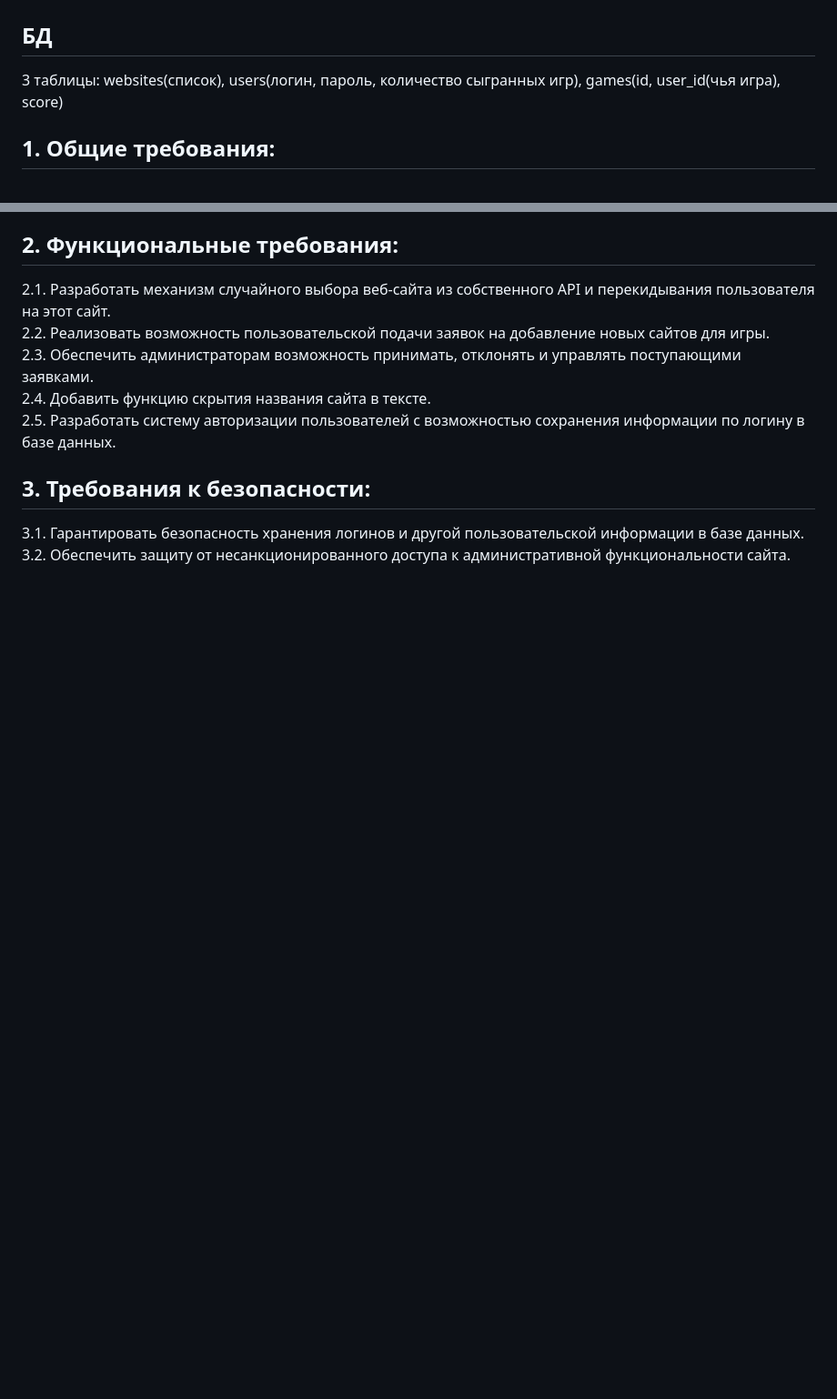
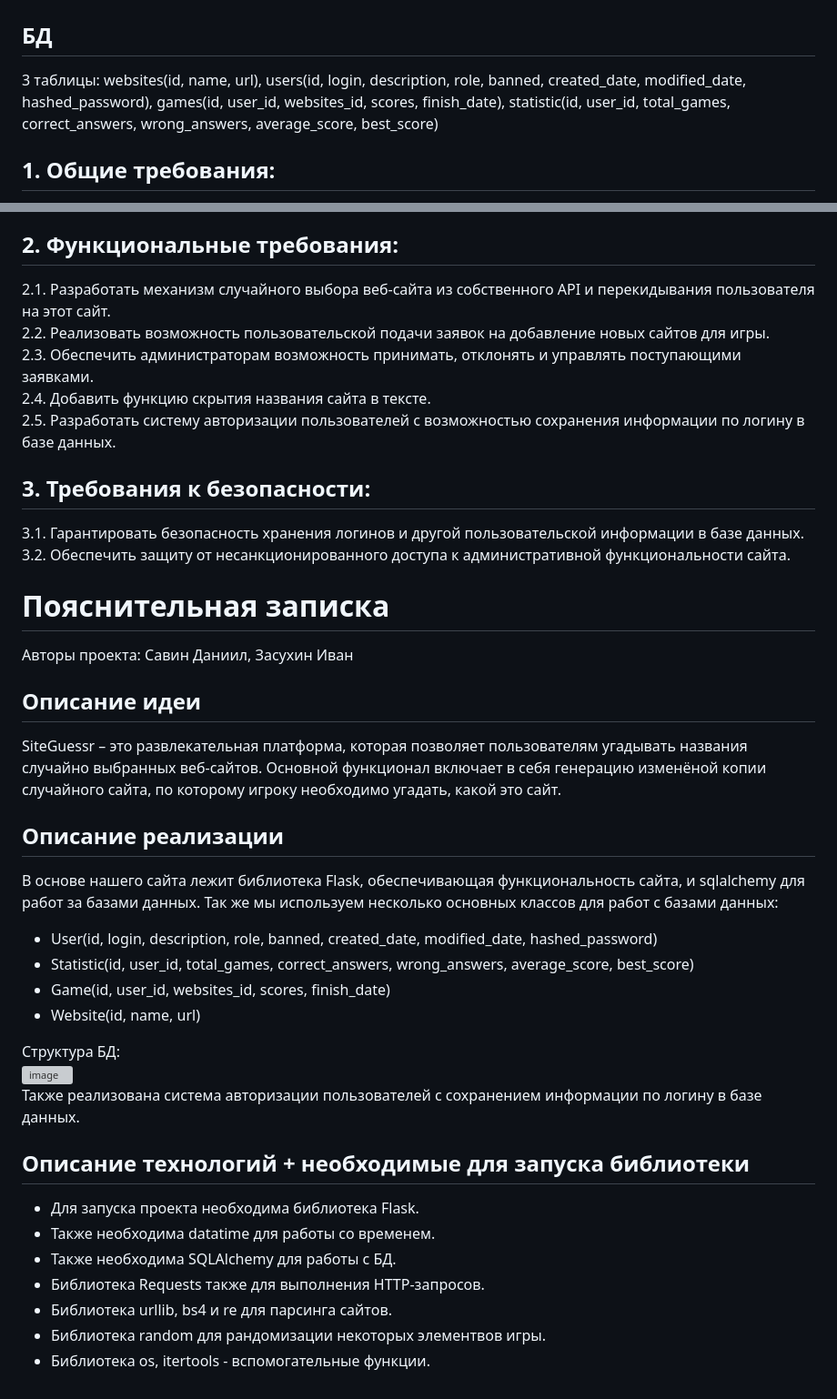
Before and after one commit to IvanZasukhin/SiteGuessr, a Markdown page: README.md, 2 parts joined by grey strips. Shown: that part at 91% size. Rendered like a GitHub page; blank space fills up the shorter version; grey boxes are pictures that could not be loaded.

```diff
--- a/README.md
+++ b/README.md
@@ -3,7 +3,7 @@
 
 # ТЗ
 ## БД
-3 таблицы: websites(список), users(логин, пароль, количество сыгранных игр), games(id, user_id(чья игра), score)
+3 таблицы: websites(id, name, url), users(id, login, description, role, banned, created_date, modified_date, hashed_password), games(id, user_id, websites_id, scores, finish_date), statistic(id, user_id, total_games, correct_answers, wrong_answers, average_score, best_score)
 ## 1. Общие требования:
 1.1. Разработать развлекательную платформу под названием SiteGuessr, предоставляющую возможность пользователям угадывать названия случайно выбранных веб-сайтов.
 1.2. Реализовать функцию перекидывания пользователя на случайный сайт из собственного API.
@@ -20,3 +20,27 @@
 ## 3. Требования к безопасности:
 3.1. Гарантировать безопасность хранения логинов и другой пользовательской информации в базе данных.
 3.2. Обеспечить защиту от несанкционированного доступа к административной функциональности сайта.
+# Пояснительная записка
+Авторы проекта: Савин Даниил, Засухин Иван
+## Описание идеи
+SiteGuessr – это развлекательная платформа, которая позволяет пользователям угадывать названия случайно выбранных веб-сайтов. Основной функционал включает в себя генерацию изменёной копии случайного сайта, по которому игроку необходимо угадать, какой это сайт.
+
+## Описание реализации
+В основе нашего сайта лежит библиотека Flask, обеспечивающая функциональность сайта, и sqlalchemy для работ за базами данных. Так же мы используем несколько основных классов для работ с базами данных:
+- User(id, login, description, role, banned, created_date, modified_date, hashed_password)
+- Statistic(id, user_id, total_games, correct_answers, wrong_answers, average_score, best_score)
+- Game(id, user_id, websites_id, scores, finish_date)
+- Website(id, name, url)
+
+Cтруктура БД:
+![image](https://github.com/IvanZasukhin/SiteGuessr/assets/120732767/a5b4ef3e-5c75-4e4e-bef4-a5feb05f651a)
+Также реализована система авторизации пользователей с сохранением информации по логину в базе данных.
+
+## Описание технологий + необходимые для запуска библиотеки
+- Для запуска проекта необходима библиотека Flask.
+- Также необходима datatime для работы со временем.
+- Также необходима SQLAlchemy для работы с БД.
+- Библиотека Requests также для выполнения HTTP-запросов.
+- Библиотека urllib, bs4 и re для парсинга сайтов.
+- Библиотека random для рандомизации некоторых элементвов игры.
+- Библиотека os, itertools - вспомогательные функции.
```
